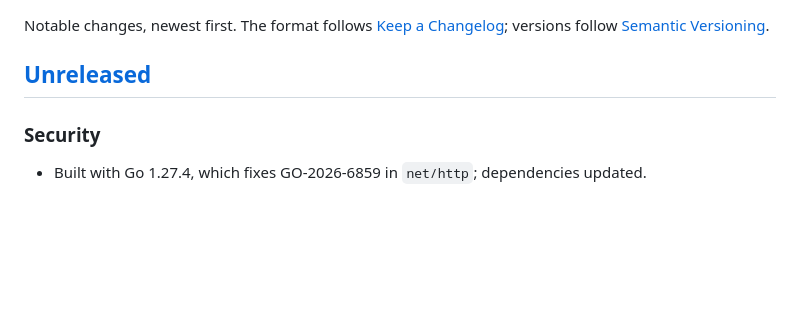
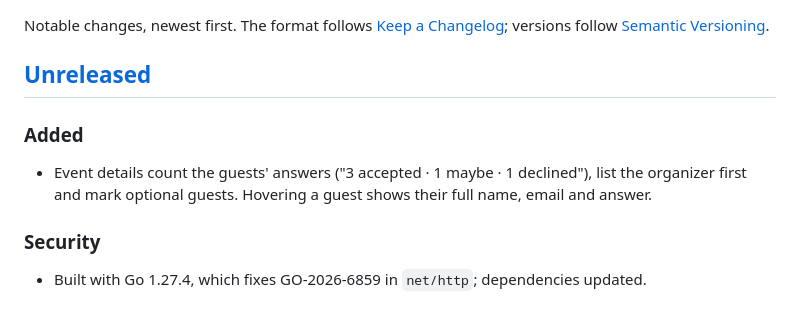
Before and after one commit to mkelcik/do-not-forget, a Markdown page: CHANGELOG.md, the part around the change. Drawn GitHub-style; blank space fills up the shorter version.

Commit message:
Note the guest list in the changelog

```diff
--- a/CHANGELOG.md
+++ b/CHANGELOG.md
@@ -4,6 +4,12 @@ Notable changes, newest first. The format follows [Keep a Changelog](https://kee
 versions follow [Semantic Versioning](https://semver.org/).
 
 ## [Unreleased]
+
+### Added
+
+- Event details count the guests' answers ("3 accepted · 1 maybe · 1 declined"), list the
+  organizer first and mark optional guests. Hovering a guest shows their full name, email and
+  answer.
 
 ### Security
 
```
